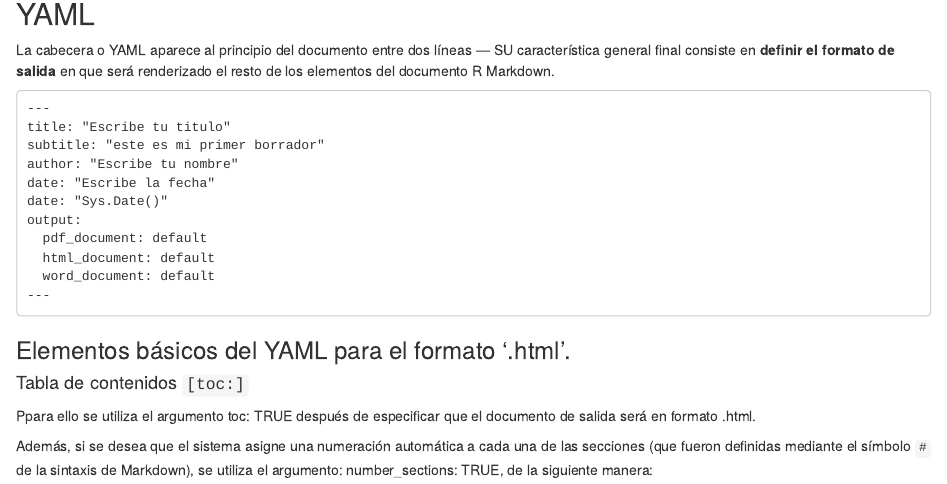
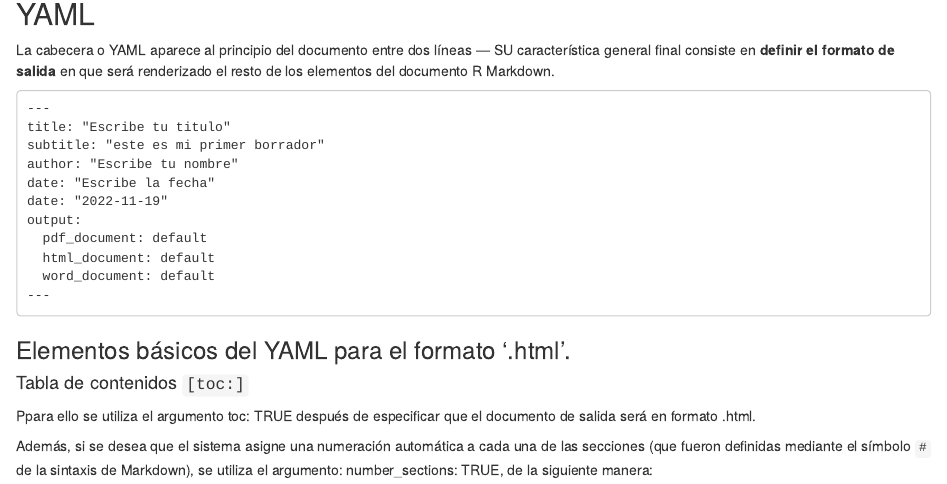
Before and after one commit to elateneoac/Curso-R, an R Markdown document (scripts/clase8.Rmd): the page in a window 1100 px wide, from 940 px down. Rendered offline with R 4.5, knitr and Pandoc, with nearby package versions; some code elsewhere in the file could not run offline.

Commit message:
Subo clase8

```diff
--- a/scripts/clase8.Rmd
+++ b/scripts/clase8.Rmd
@@ -52,7 +52,7 @@ SU característica general final consiste en **definir el formato de salida** en
     subtitle: "este es mi primer borrador"
     author: "Escribe tu nombre"
     date: "Escribe la fecha"
-    date: "Sys.Date()"
+    date: "`r Sys.Date()`"
     output:
       pdf_document: default
       html_document: default
```
